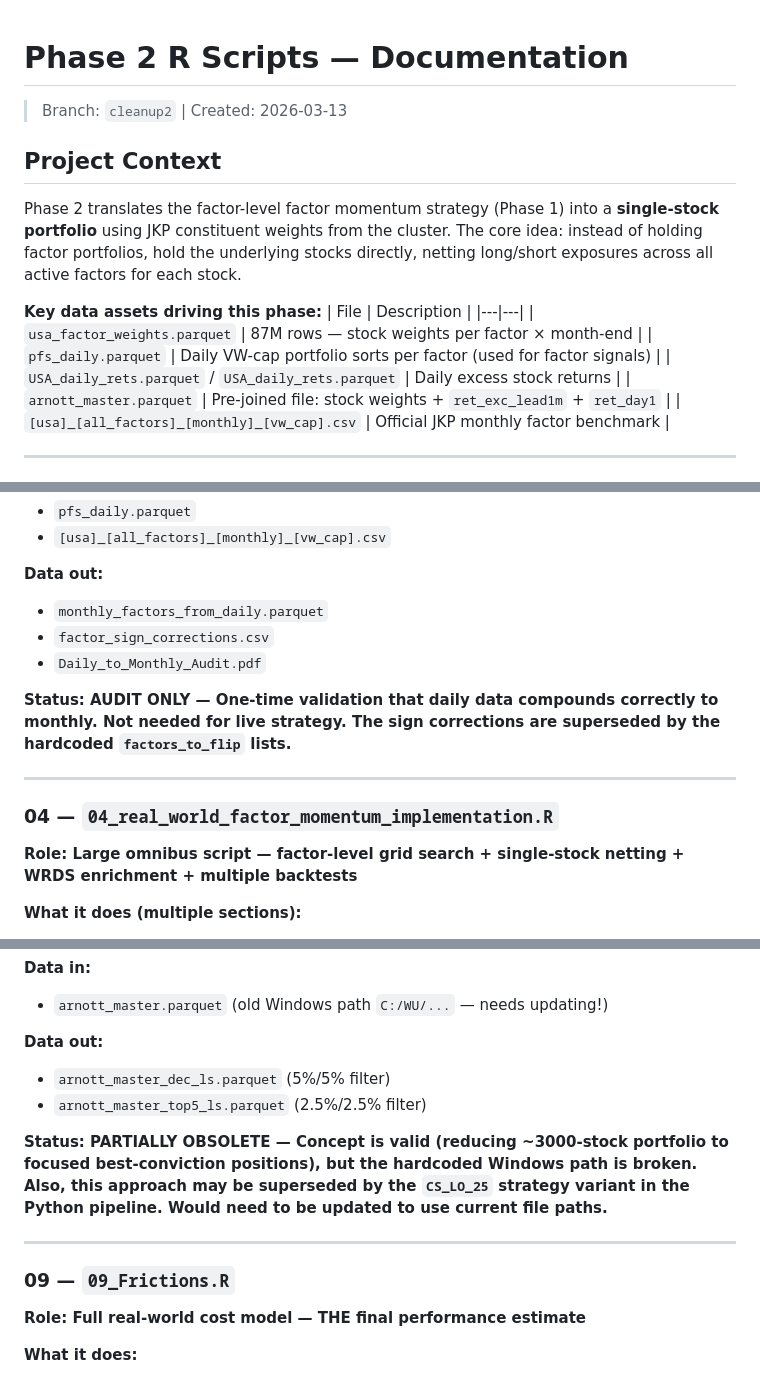
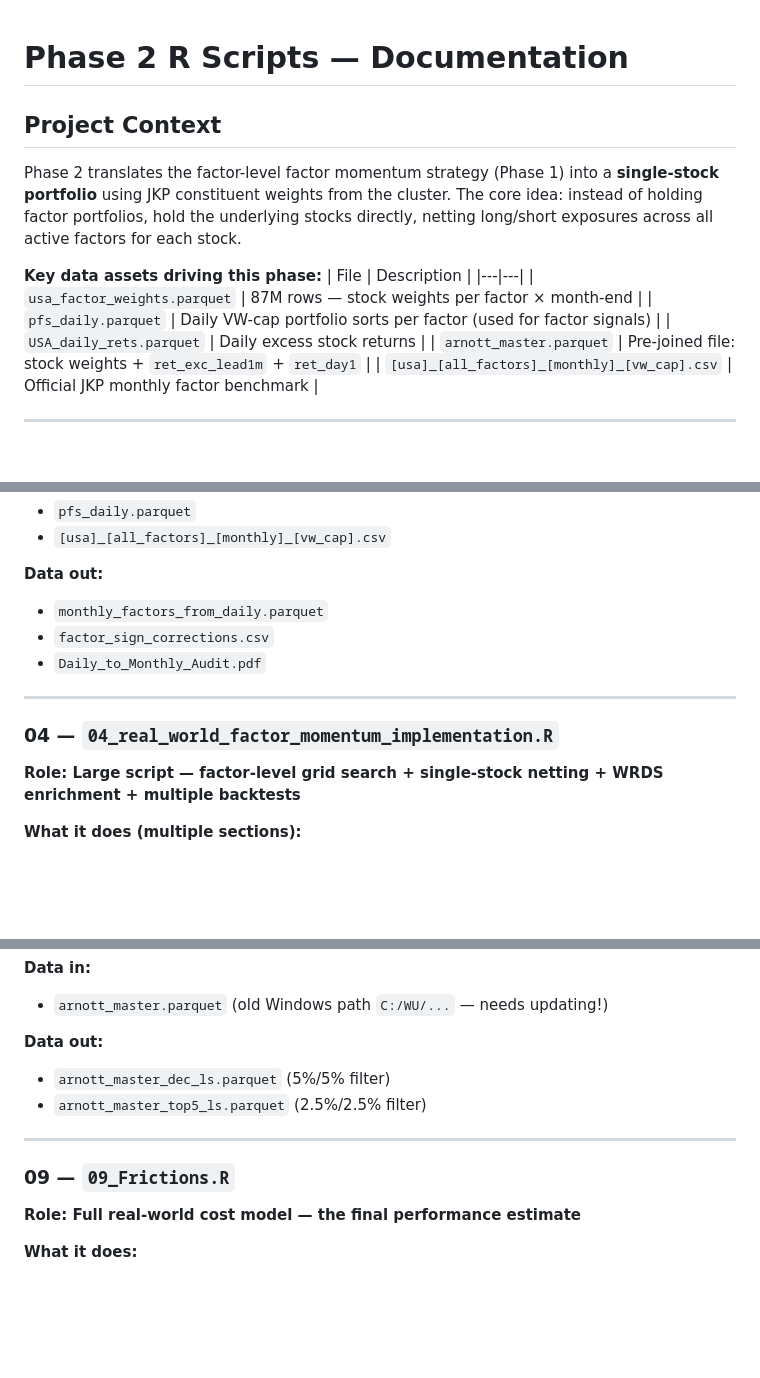
Before and after one commit to tomassamaj/QFin_ILab_V_2025, a Markdown page: 02_Scripts/02_Phase_2/DOCUMENTATION.md, 3 parts joined by grey strips. Rendered like a GitHub page; blank space fills up the shorter version.

```diff
--- a/02_Scripts/02_Phase_2/DOCUMENTATION.md
+++ b/02_Scripts/02_Phase_2/DOCUMENTATION.md
@@ -1,6 +1,4 @@
 # Phase 2 R Scripts — Documentation
-
-> Branch: `cleanup2` | Created: 2026-03-13
 
 ## Project Context
 
@@ -14,7 +12,7 @@ directly, netting long/short exposures across all active factors for each stock.
 |---|---|
 | `usa_factor_weights.parquet` | 87M rows — stock weights per factor × month-end |
 | `pfs_daily.parquet` | Daily VW-cap portfolio sorts per factor (used for factor signals) |
-| `USA_daily_rets.parquet` / `USA_daily_rets.parquet` | Daily excess stock returns |
+| `USA_daily_rets.parquet` | Daily excess stock returns |
 | `arnott_master.parquet` | Pre-joined file: stock weights + `ret_exc_lead1m` + `ret_day1` |
 | `[usa]_[all_factors]_[monthly]_[vw_cap].csv` | Official JKP monthly factor benchmark |
 
@@ -99,13 +95,11 @@ directly, netting long/short exposures across all active factors for each stock.
 - `factor_sign_corrections.csv`
 - `Daily_to_Monthly_Audit.pdf`
 
-**Status: AUDIT ONLY — One-time validation that daily data compounds correctly to monthly. Not needed for live strategy. The sign corrections are superseded by the hardcoded `factors_to_flip` lists.**
-
 ---
 
 ### 04 — `04_real_world_factor_momentum_implementation.R`
 
-**Role: Large omnibus script — factor-level grid search + single-stock netting + WRDS enrichment + multiple backtests**
+**Role: Large script — factor-level grid search + single-stock netting + WRDS enrichment + multiple backtests**
 
 **What it does (multiple sections):**
 
@@ -233,13 +223,11 @@ directly, netting long/short exposures across all active factors for each stock.
 - `arnott_master_dec_ls.parquet` (5%/5% filter)
 - `arnott_master_top5_ls.parquet` (2.5%/2.5% filter)
 
-**Status: PARTIALLY OBSOLETE — Concept is valid (reducing ~3000-stock portfolio to focused best-conviction positions), but the hardcoded Windows path is broken. Also, this approach may be superseded by the `CS_LO_25` strategy variant in the Python pipeline. Would need to be updated to use current file paths.**
-
 ---
 
 ### 09 — `09_Frictions.R`
 
-**Role: Full real-world cost model — THE final performance estimate**
+**Role: Full real-world cost model — the final performance estimate**
 
 **What it does:**
 1. Loads `arnott_master.parquet` (stock weights + `ret_exc_lead1m` + `ret_day1`)
```
Also changed, not shown: other parts of 02_Scripts/02_Phase_2/DOCUMENTATION.md (+0 -43 lines).
